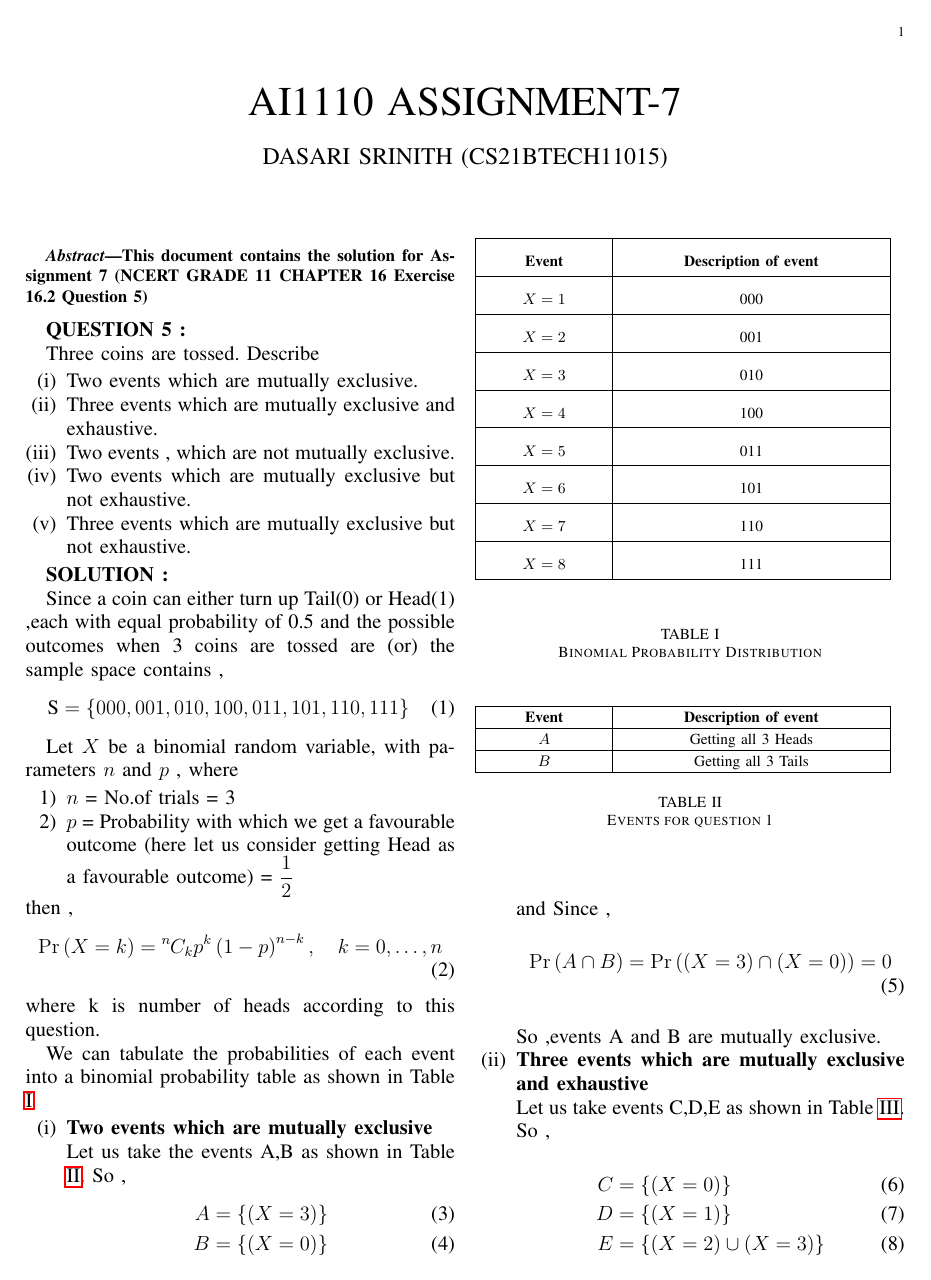
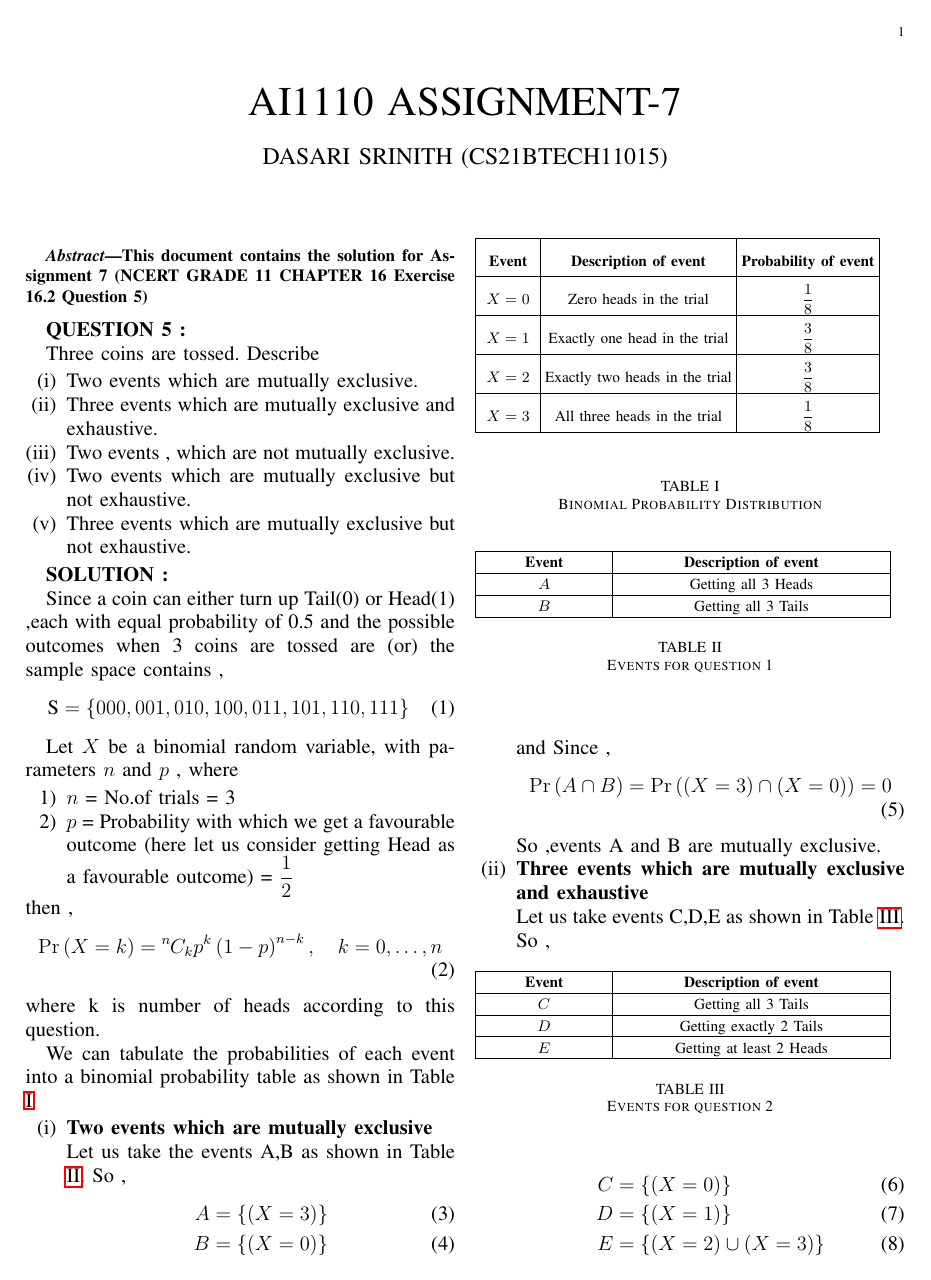
Before and after one commit to Srinith04/AI1110_Assignments, a LaTeX problem sheet (Assignment-7/LaTex-Documents/main.tex, which reads Assignment-7/Tables/TABLE1.tex): page 1 of 3 before the commit and page 1 of 2 after it. Compiled offline with pdfLaTeX.

Commit message:
Update TABLE1.tex

```diff
--- a/Assignment-7/Tables/TABLE1.tex
+++ b/Assignment-7/Tables/TABLE1.tex
@@ -125,9 +125,10 @@
 \setlength\gnumericTableWidth{%
 	110pt+%
 	110pt+%
+	110pt+%
 	65pt+%
 0pt}
-\def\gumericNumCols{3}
+\def\gumericNumCols{4}
 \setlength\gnumericTableWidthComplete{\gnumericTableWidth+%
          \tabcolsep*\gumericNumCols*2+\arrayrulewidth*\gumericNumCols}
 \ifthenelse{\lengthtest{\gnumericTableWidthComplete > \linewidth}}%
@@ -147,15 +148,17 @@
 %%                                                                  %%
 %%%%%%%%%%%%%%%%%%%%%%%%%%%%%%%%%%%%%%%%%%%%%%%%%%%%%%%%%%%%%%%%%%%%%%
 
-\ifthenelse{\isundefined{\gnumericColA}}{\newlength{\gnumericColA}}{}\settowidth{\gnumericColA}{\begin{tabular}{@{}p{90pt*\gnumericScale}@{}}x\end{tabular}}
+\ifthenelse{\isundefined{\gnumericColA}}{\newlength{\gnumericColA}}{}\settowidth{\gnumericColA}{\begin{tabular}{@{}p{50pt*\gnumericScale}@{}}x\end{tabular}}
 \ifthenelse{\isundefined{\gnumericColB}}{\newlength{\gnumericColB}}{}\settowidth{\gnumericColB}{\begin{tabular}{@{}p{200pt*\gnumericScale}@{}}x\end{tabular}}
-\ifthenelse{\isundefined{\gnumericColC}}{\newlength{\gnumericColC}}{}\settowidth{\gnumericColC}{\begin{tabular}{@{}p{40pt*\gnumericScale}@{}}x\end{tabular}}
+\ifthenelse{\isundefined{\gnumericColC}}{\newlength{\gnumericColC}}{}\settowidth{\gnumericColC}{\begin{tabular}{@{}p{140pt*\gnumericScale}@{}}x\end{tabular}}
+\ifthenelse{\isundefined{\gnumericColD}}{\newlength{\gnumericColD}}{}\settowidth{\gnumericColD}{\begin{tabular}{@{}p{20pt*\gnumericScale}@{}}x\end{tabular}}
 
 	\begin{center}
 \begin{tabular}[c]{%
 	b{\gnumericColA}%
 	b{\gnumericColB}%
 	b{\gnumericColC}%
+	b{\gnumericColD}%
 	}
 
 %%%%%%%%%%%%%%%%%%%%%%%%%%%%%%%%%%%%%%%%%%%%%%%%%%%%%%%%%%%%%%%%%%%%%%
@@ -169,91 +172,71 @@
 %	\multicolumn{4}{c}{The First Header} \\ \hline
 %	\multicolumn{1}{c}{colTag}	%Column 1
 %	&\multicolumn{1}{c}{colTag}	%Column 2
+%	&\multicolumn{1}{c}{colTag}	%Column 3
 %	&\multicolumn{1}{c}{colTag}	\\ \hline %Last column
 %	\endfirsthead
 
 %%  The running header definition.                                  %%
 %	\hline
-%	\multicolumn{3}{l}{\ldots\small\slshape continued} \\ \hline
+%	\multicolumn{4}{l}{\ldots\small\slshape continued} \\ \hline
 %	\multicolumn{1}{c}{colTag}	%Column 1
 %	&\multicolumn{1}{c}{colTag}	%Column 2
+%	&\multicolumn{1}{c}{colTag}	%Column 3
 %	&\multicolumn{1}{c}{colTag}	\\ \hline %Last column
 %	\endhead
 
 %%  The running footer definition.                                  %%
 %	\hline
-%	\multicolumn{3}{r}{\small\slshape continued\ldots} \\
+%	\multicolumn{4}{r}{\small\slshape continued\ldots} \\
 %	\endfoot
 
 %%  The ending footer definition.                                   %%
-%	\multicolumn{3}{c}{That's all folks} \\ \hline
+%	\multicolumn{4}{c}{That's all folks} \\ \hline
 %	\endlastfoot Frequency
 %%%%%%%%%%%%%%%%%%%%%%%%%%%%%%%%%%%%%%%%%%%%%%%%%%%%%%%%%%%%%%%%%%%%%%
 
-\hhline{|-|-|~}
+\hhline{|-|-|-|~}
 	 \multicolumn{1}{|p{\gnumericColA}|}%
 	{\gnumericPB{\centering}\gnumbox{\textbf{Event}}}
 	&\multicolumn{1}{p{\gnumericColB}|}%
 	{\gnumericPB{\centering}\gnumbox{\textbf{Description of event}}}
+	&\multicolumn{1}{p{\gnumericColC}|}%
+	{\gnumericPB{\centering}\gnumbox{\textbf{Probability of event}}}
 	&
 \\
-\hhline{|--|~}
+\hhline{|---|~}
+	 \multicolumn{1}{|p{\gnumericColA}|}%
+	{\gnumericPB{\centering}\gnumbox{$X=0$}}
+	&\multicolumn{1}{p{\gnumericColB}|}%
+	{\gnumericPB{\centering}\gnumbox{Zero heads in the trial}}
+	&\multicolumn{1}{p{\gnumericColC}|}%
+	{\gnumericPB{\centering}\gnumbox{$\dfrac{1}{8}$}}
+\\
+\hhline{|---|~}
 	 \multicolumn{1}{|p{\gnumericColA}|}%
 	{\gnumericPB{\centering}\gnumbox{$X=1$}}
 	&\multicolumn{1}{p{\gnumericColB}|}%
-	{\gnumericPB{\centering}\gnumbox{000}}
-	&
+	{\gnumericPB{\centering}\gnumbox{Exactly one head in the trial}}
+	&\multicolumn{1}{p{\gnumericColC}|}%
+	{\gnumericPB{\centering}\gnumbox{$\dfrac{3}{8}$}}
 \\
-\hhline{|--|~}
+\hhline{|---|~}
 	 \multicolumn{1}{|p{\gnumericColA}|}%
 	{\gnumericPB{\centering}\gnumbox{$X=2$}}
 	&\multicolumn{1}{p{\gnumericColB}|}%
-	{\gnumericPB{\centering}\gnumbox{001}}
-	&
+	{\gnumericPB{\centering}\gnumbox{Exactly two heads in the trial}}
+	&\multicolumn{1}{p{\gnumericColC}|}%
+	{\gnumericPB{\centering}\gnumbox{$\dfrac{3}{8}$}}
 \\
-\hhline{|--|~}
+\hhline{|---|~}
 	 \multicolumn{1}{|p{\gnumericColA}|}%
 	{\gnumericPB{\centering}\gnumbox{$X=3$}}
 	&\multicolumn{1}{p{\gnumericColB}|}%
-	{\gnumericPB{\centering}\gnumbox{010}}
-	&
+	{\gnumericPB{\centering}\gnumbox{All three heads in the trial}}
+	&\multicolumn{1}{p{\gnumericColC}|}%
+	{\gnumericPB{\centering}\gnumbox{$\dfrac{1}{8}$}}
 \\
-\hhline{|--|~}
-	 \multicolumn{1}{|p{\gnumericColA}|}%
-	{\gnumericPB{\centering}\gnumbox{$X=4$}}
-	&\multicolumn{1}{p{\gnumericColB}|}%
-	{\gnumericPB{\centering}\gnumbox{100}}
-	&
-\\
-\hhline{|--|~}
-	 \multicolumn{1}{|p{\gnumericColA}|}%
-	{\gnumericPB{\centering}\gnumbox{$X=5$}}
-	&\multicolumn{1}{p{\gnumericColB}|}%
-	{\gnumericPB{\centering}\gnumbox{011}}
-	&
-\\
-\hhline{|--|~}
-	 \multicolumn{1}{|p{\gnumericColA}|}%
-	{\gnumericPB{\centering}\gnumbox{$X=6$}}
-	&\multicolumn{1}{p{\gnumericColB}|}%
-	{\gnumericPB{\centering}\gnumbox{101}}
-	&
-\\
-\hhline{|--|~}
-	 \multicolumn{1}{|p{\gnumericColA}|}%
-	{\gnumericPB{\centering}\gnumbox{$X=7$}}
-	&\multicolumn{1}{p{\gnumericColB}|}%
-	{\gnumericPB{\centering}\gnumbox{110}}
-	&
-\\
-\hhline{|--|~}
-	 \multicolumn{1}{|p{\gnumericColA}|}%
-	{\gnumericPB{\centering}\gnumbox{$X=8$}}
-	&\multicolumn{1}{p{\gnumericColB}|}%
-	{\gnumericPB{\centering}\gnumbox{111}}
-	&
-\\
-\hhline{|-|-|~}
+\hhline{|-|-|-|~}
 \\
 
 \end{tabular}
```
